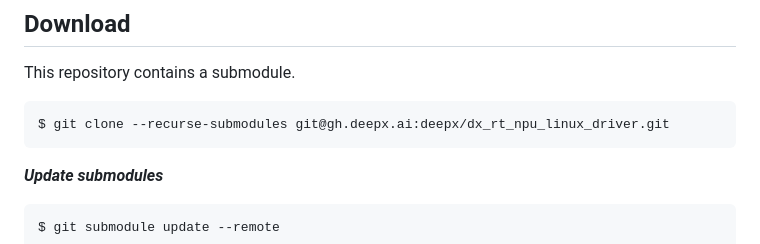
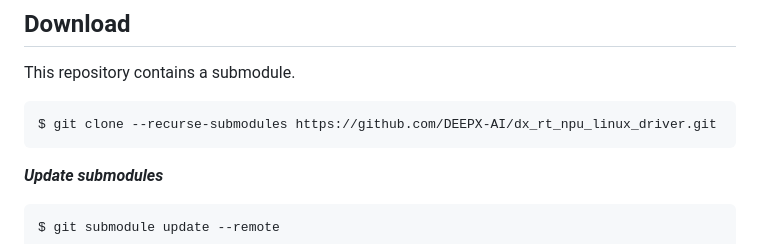
Before and after one commit to DEEPX-AI/dx_rt_npu_linux_driver, a Markdown page: README.md, the part around the change. GitHub-like rendering.

````diff
--- a/README.md
+++ b/README.md
@@ -4,7 +4,7 @@ RT AI Accelerator(NPU) linux driver
 ## Download
 This repository contains a submodule.
 ```console
-$ git clone --recurse-submodules git@gh.deepx.ai:deepx/dx_rt_npu_linux_driver.git
+$ git clone --recurse-submodules https://github.com/DEEPX-AI/dx_rt_npu_linux_driver.git
 ```
 ***Update submodules***
 ```console
````
